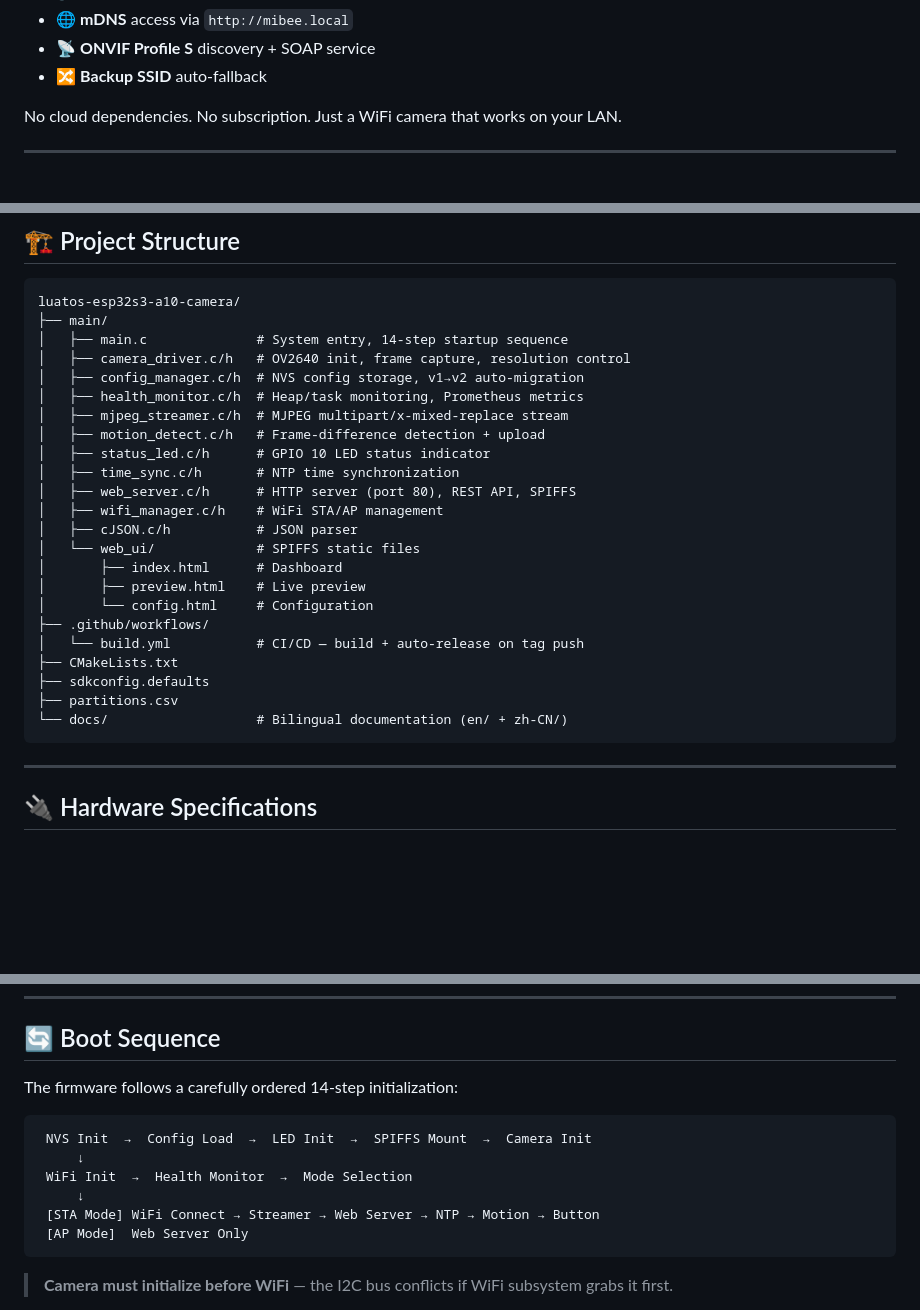
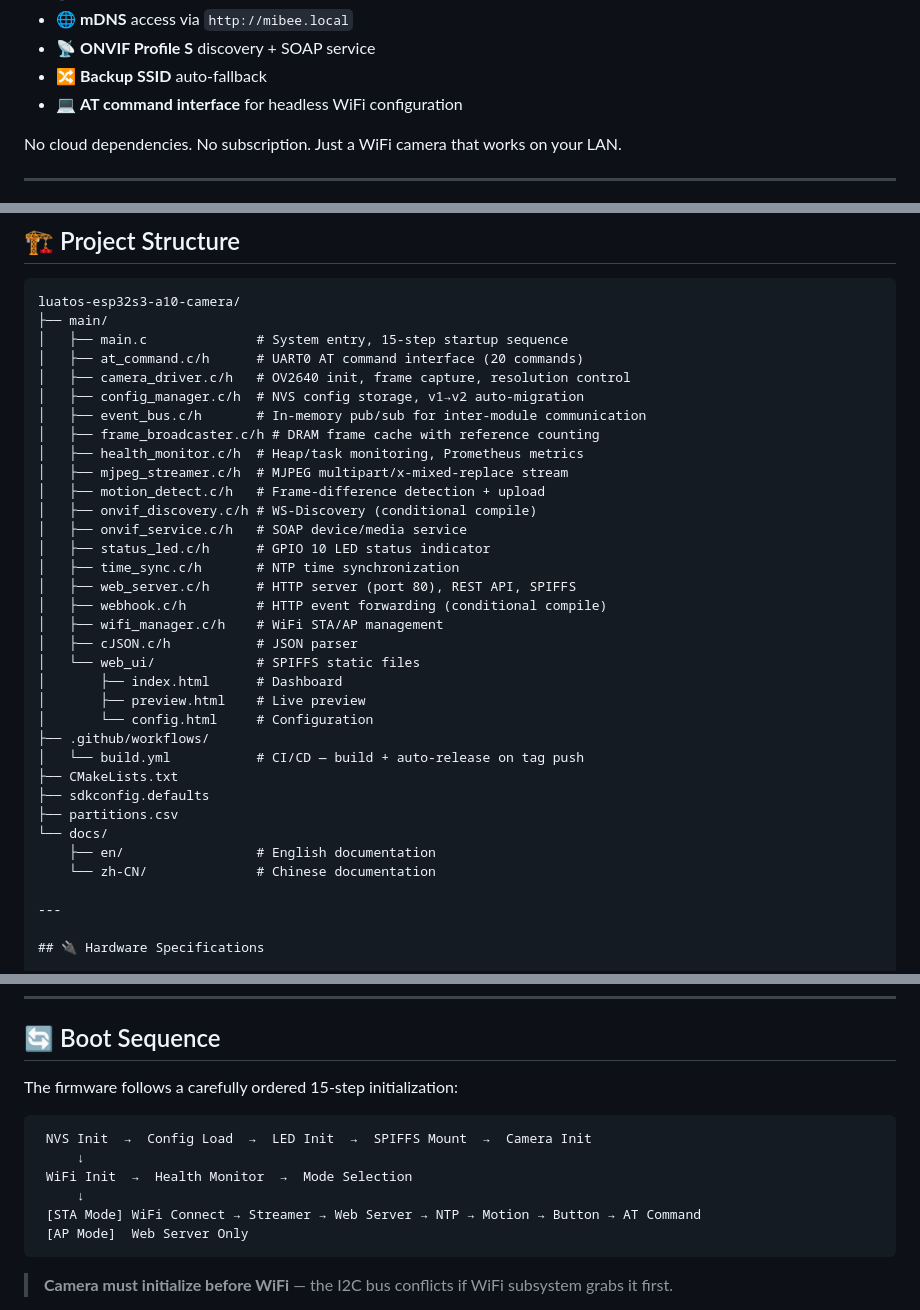
Before and after one commit to Mi-Bee-Studio/luatos-esp32s3-a10-camera, a Markdown page: README.md, 3 parts joined by grey strips. GitHub-like rendering; blank space fills up the shorter version.

````diff
--- a/README.md
+++ b/README.md
@@ -38,6 +38,7 @@ MiBeeCam is an open-source smart camera firmware for the **LuatOS ESP32-S3-A10**
 - 🌐 **mDNS** access via `http://mibee.local`
 - 📡 **ONVIF Profile S** discovery + SOAP service
 - 🔀 **Backup SSID** auto-fallback
+- 💻 **AT command interface** for headless WiFi configuration
 
 No cloud dependencies. No subscription. Just a WiFi camera that works on your LAN.
 
@@ -131,15 +133,21 @@ Hold the **BOOT** button (GPIO 0) for **5 seconds**. This clears NVS config and
 ```
 luatos-esp32s3-a10-camera/
 ├── main/
-│   ├── main.c              # System entry, 14-step startup sequence
+│   ├── main.c              # System entry, 15-step startup sequence
+│   ├── at_command.c/h      # UART0 AT command interface (20 commands)
 │   ├── camera_driver.c/h   # OV2640 init, frame capture, resolution control
 │   ├── config_manager.c/h  # NVS config storage, v1→v2 auto-migration
+│   ├── event_bus.c/h       # In-memory pub/sub for inter-module communication
+│   ├── frame_broadcaster.c/h # DRAM frame cache with reference counting
 │   ├── health_monitor.c/h  # Heap/task monitoring, Prometheus metrics
 │   ├── mjpeg_streamer.c/h  # MJPEG multipart/x-mixed-replace stream
 │   ├── motion_detect.c/h   # Frame-difference detection + upload
+│   ├── onvif_discovery.c/h # WS-Discovery (conditional compile)
+│   ├── onvif_service.c/h   # SOAP device/media service
 │   ├── status_led.c/h      # GPIO 10 LED status indicator
 │   ├── time_sync.c/h       # NTP time synchronization
 │   ├── web_server.c/h      # HTTP server (port 80), REST API, SPIFFS
+│   ├── webhook.c/h         # HTTP event forwarding (conditional compile)
 │   ├── wifi_manager.c/h    # WiFi STA/AP management
 │   ├── cJSON.c/h           # JSON parser
 │   └── web_ui/             # SPIFFS static files
@@ -151,8 +159,9 @@ luatos-esp32s3-a10-camera/
 ├── CMakeLists.txt
 ├── sdkconfig.defaults
 ├── partitions.csv
-└── docs/                   # Bilingual documentation (en/ + zh-CN/)
-```
+└── docs/
+    ├── en/                 # English documentation
+    └── zh-CN/              # Chinese documentation
 
 ---
 
@@ -261,14 +270,14 @@ All settings are stored in NVS and managed via the web UI or REST API:
 
 ## 🔄 Boot Sequence
 
-The firmware follows a carefully ordered 14-step initialization:
+The firmware follows a carefully ordered 15-step initialization:
 
 ```
  NVS Init  →  Config Load  →  LED Init  →  SPIFFS Mount  →  Camera Init
      ↓
  WiFi Init  →  Health Monitor  →  Mode Selection
      ↓
- [STA Mode] WiFi Connect → Streamer → Web Server → NTP → Motion → Button
+ [STA Mode] WiFi Connect → Streamer → Web Server → NTP → Motion → Button → AT Command
  [AP Mode]  Web Server Only
 ```
 
````
Also changed, not shown: other parts of README.md (+2 -0 lines), README_CN.md (+23 -5 lines).
